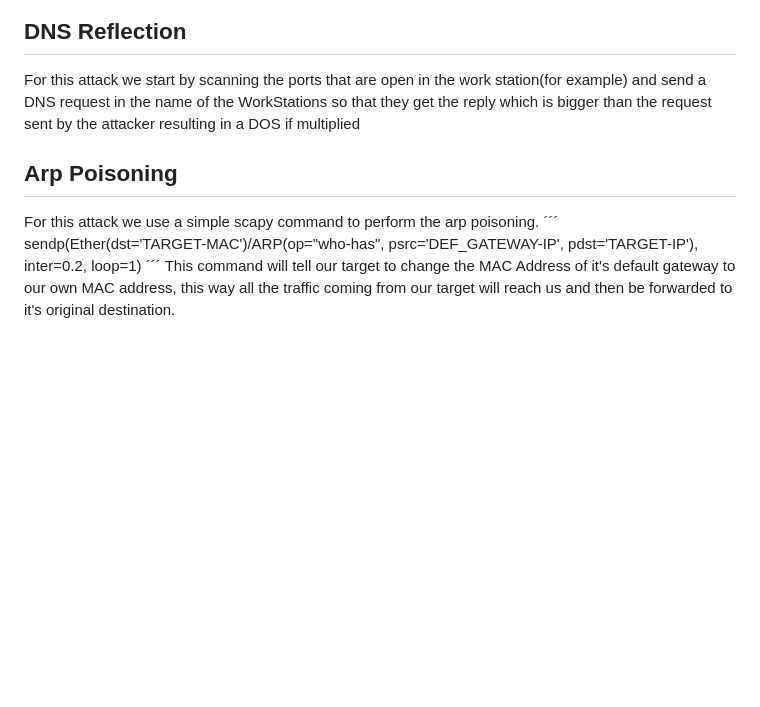
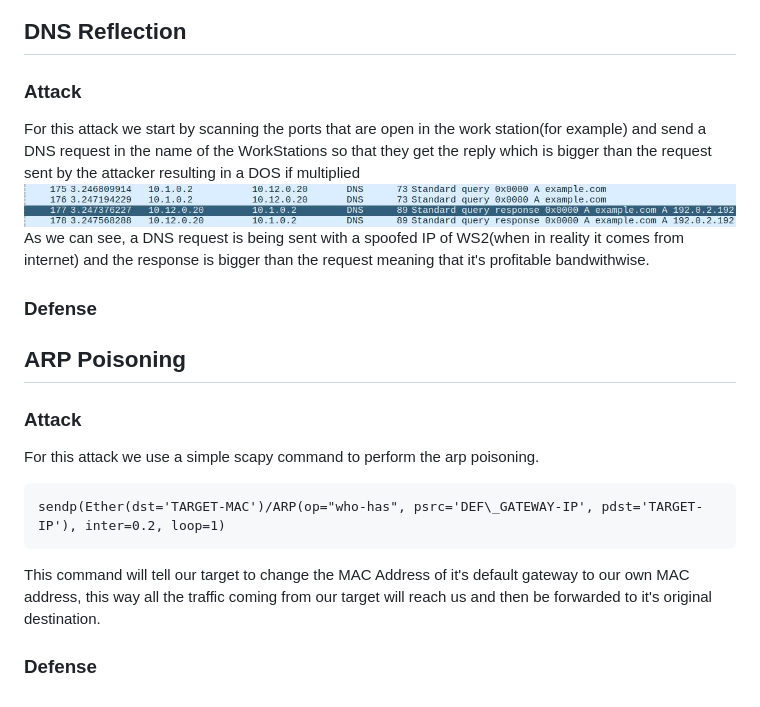
Before and after one commit to l3un4m/Mininet, a Markdown page: README.md, the part around the change. Drawn GitHub-style; pictures changed too: screenshots/dns.jpg (added); blank space fills up the shorter version.

````diff
--- a/README.md
+++ b/README.md
@@ -4,12 +4,17 @@ For this report it's asked of us to implement firewalls corresponding to what a
 ![a](/screenshots/pingall.png)
 
 ## DNS Reflection
+### Attack
 For this attack we start by scanning the ports that are open in the work station(for example) and send a DNS request in the name of the WorkStations so that they get the reply which is bigger than the request sent by the attacker resulting in a DOS if multiplied
+![dns](/screenshots/dns.jpg)
+As we can see, a DNS request is being sent with a spoofed IP of WS2(when in reality it comes from internet) and the response is bigger than the request meaning that it's profitable bandwithwise.
+### Defense
 
-## Arp Poisoning
+## ARP Poisoning
+### Attack
 For this attack we use a simple scapy command to perform the arp poisoning.
-´´´
-sendp(Ether(dst='TARGET-MAC')/ARP(op="who-has", psrc='DEF\_GATEWAY-IP', pdst='TARGET-IP'),
-inter=0.2, loop=1)
-´´´
+```
+sendp(Ether(dst='TARGET-MAC')/ARP(op="who-has", psrc='DEF\_GATEWAY-IP', pdst='TARGET-IP'), inter=0.2, loop=1)
+```
 This command will tell our target to change the MAC Address of it's default gateway to our own MAC address, this way all the traffic coming from our target will reach us and then be forwarded to it's original destination.
+### Defense
````
Also changed, not shown: 3 other files.
